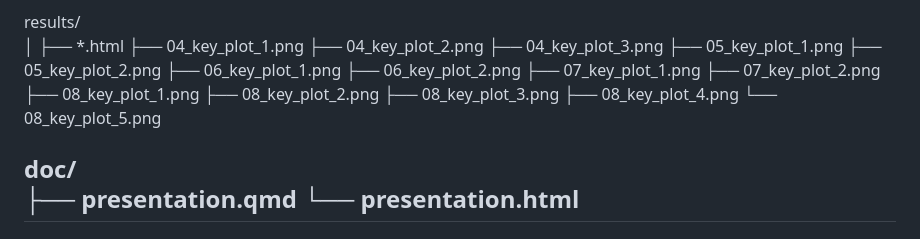
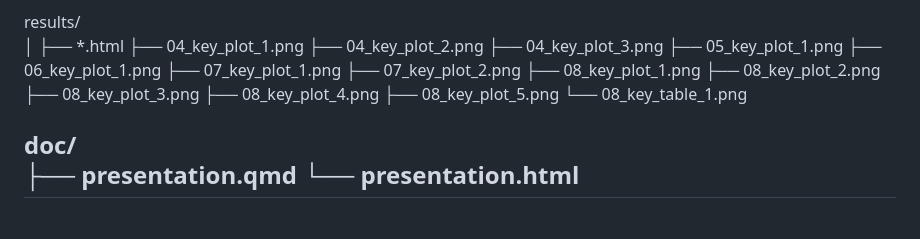
Before and after one commit to rforbiodatascience25/group_06_project, a Markdown page: README.md, the part around the change. GitHub-like rendering.

Commit message:
edit: repository structure

```diff
--- a/README.md
+++ b/README.md
@@ -91,16 +91,15 @@ results/
   ├── 04_key_plot_2.png
   ├── 04_key_plot_3.png
   ├── 05_key_plot_1.png
-  ├── 05_key_plot_2.png
   ├── 06_key_plot_1.png
-  ├── 06_key_plot_2.png
   ├── 07_key_plot_1.png
   ├── 07_key_plot_2.png
   ├── 08_key_plot_1.png
   ├── 08_key_plot_2.png
   ├── 08_key_plot_3.png
   ├── 08_key_plot_4.png
-  └── 08_key_plot_5.png
+  ├── 08_key_plot_5.png
+  └── 08_key_table_1.png
 
 doc/
     ├── presentation.qmd
```
